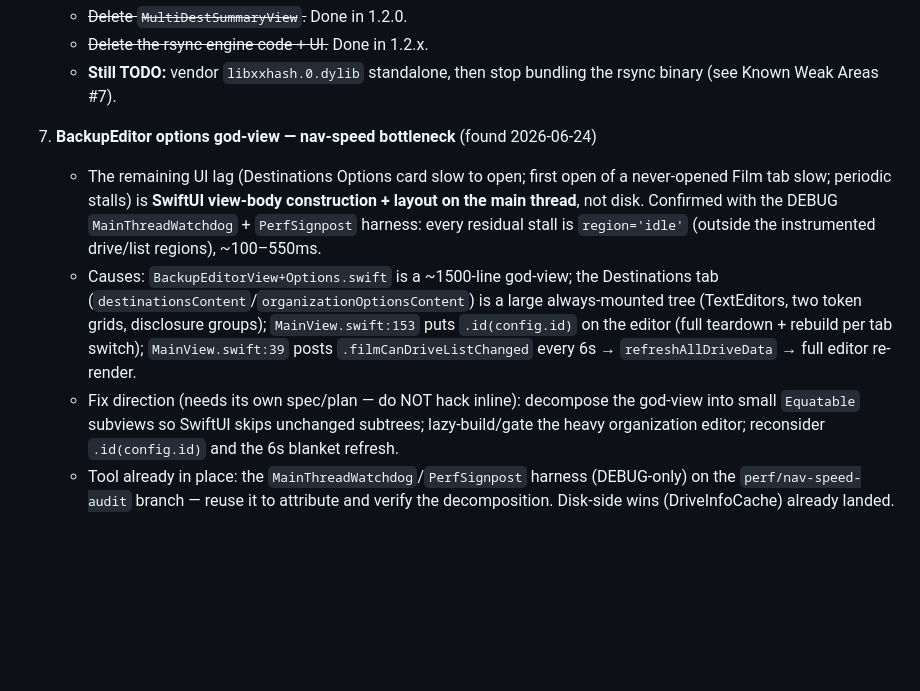
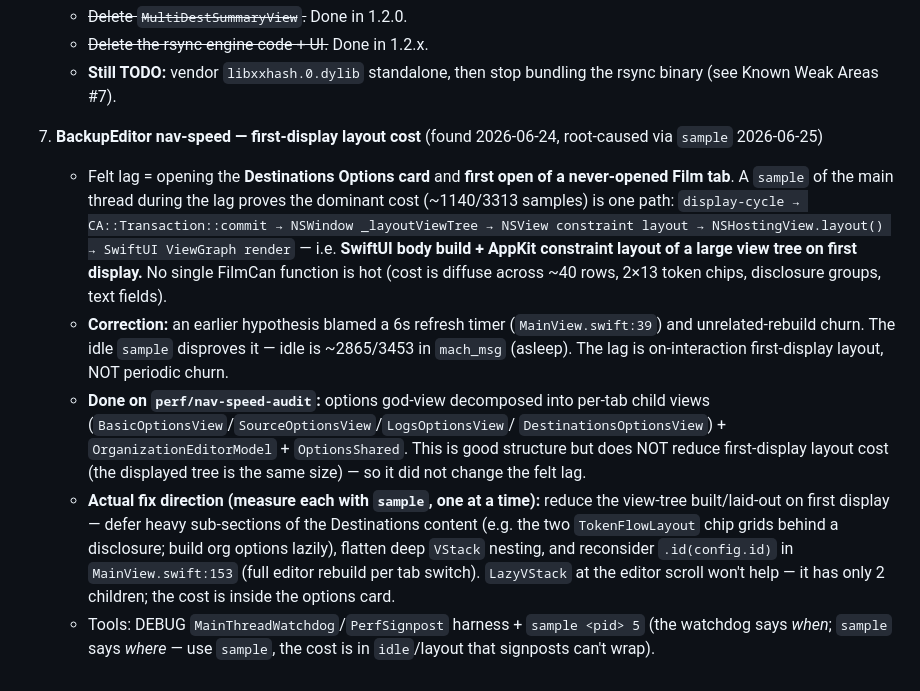
Before and after one commit to qtld88/FilmCan, a Markdown page: docs/technical-debt.md, the part around the change. GitHub-like rendering; blank space fills up the shorter version.

Commit message:
docs: root-cause nav lag = first-display layout (sample evidence); correct 6s-timer theory
Options god-view decomposition landed (per-tab child views + OrganizationEditorModel)
but doesn't reduce first-display layout cost — that's the remaining work. Records the
sample-based root cause + the actual fix levers.

```diff
--- a/docs/technical-debt.md
+++ b/docs/technical-debt.md
@@ -88,22 +88,31 @@ requires Homebrew rsync. (The build still bundles the rsync binary solely to shi
    - **Still TODO:** vendor `libxxhash.0.dylib` standalone, then stop bundling the
      rsync binary (see Known Weak Areas #7).
 
-7. **BackupEditor options god-view — nav-speed bottleneck** (found 2026-06-24)
-   - The remaining UI lag (Destinations Options card slow to open; first open of a
-     never-opened Film tab slow; periodic stalls) is **SwiftUI view-body
-     construction + layout on the main thread**, not disk. Confirmed with the
-     DEBUG `MainThreadWatchdog` + `PerfSignpost` harness: every residual stall is
-     `region='idle'` (outside the instrumented drive/list regions), ~100–550ms.
-   - Causes: `BackupEditorView+Options.swift` is a ~1500-line god-view; the
-     Destinations tab (`destinationsContent`/`organizationOptionsContent`) is a
-     large always-mounted tree (TextEditors, two token grids, disclosure groups);
-     `MainView.swift:153` puts `.id(config.id)` on the editor (full teardown +
-     rebuild per tab switch); `MainView.swift:39` posts `.filmCanDriveListChanged`
-     every 6s → `refreshAllDriveData` → full editor re-render.
-   - Fix direction (needs its own spec/plan — do NOT hack inline): decompose the
-     god-view into small `Equatable` subviews so SwiftUI skips unchanged subtrees;
-     lazy-build/gate the heavy organization editor; reconsider `.id(config.id)`
-     and the 6s blanket refresh.
-   - Tool already in place: the `MainThreadWatchdog`/`PerfSignpost` harness
-     (DEBUG-only) on the `perf/nav-speed-audit` branch — reuse it to attribute and
-     verify the decomposition. Disk-side wins (DriveInfoCache) already landed.
+7. **BackupEditor nav-speed — first-display layout cost** (found 2026-06-24, root-caused via `sample` 2026-06-25)
+   - Felt lag = opening the **Destinations Options card** and **first open of a
+     never-opened Film tab**. A `sample` of the main thread during the lag proves
+     the dominant cost (~1140/3313 samples) is one path:
+     `display-cycle → CA::Transaction::commit → NSWindow _layoutViewTree →
+     NSView constraint layout → NSHostingView.layout() → SwiftUI ViewGraph render`
+     — i.e. **SwiftUI body build + AppKit constraint layout of a large view tree
+     on first display.** No single FilmCan function is hot (cost is diffuse across
+     ~40 rows, 2×13 token chips, disclosure groups, text fields).
+   - **Correction:** an earlier hypothesis blamed a 6s refresh timer
+     (`MainView.swift:39`) and unrelated-rebuild churn. The idle `sample` disproves
+     it — idle is ~2865/3453 in `mach_msg` (asleep). The lag is on-interaction
+     first-display layout, NOT periodic churn.
+   - **Done on `perf/nav-speed-audit`:** options god-view decomposed into per-tab
+     child views (`BasicOptionsView`/`SourceOptionsView`/`LogsOptionsView`/
+     `DestinationsOptionsView`) + `OrganizationEditorModel` + `OptionsShared`.
+     This is good structure but does NOT reduce first-display layout cost (the
+     displayed tree is the same size) — so it did not change the felt lag.
+   - **Actual fix direction (measure each with `sample`, one at a time):** reduce
+     the view-tree built/laid-out on first display — defer heavy sub-sections of
+     the Destinations content (e.g. the two `TokenFlowLayout` chip grids behind a
+     disclosure; build org options lazily), flatten deep `VStack` nesting, and
+     reconsider `.id(config.id)` in `MainView.swift:153` (full editor rebuild per
+     tab switch). `LazyVStack` at the editor scroll won't help — it has only 2
+     children; the cost is inside the options card.
+   - Tools: DEBUG `MainThreadWatchdog`/`PerfSignpost` harness + `sample <pid> 5`
+     (the watchdog says *when*; `sample` says *where* — use `sample`, the cost is
+     in `idle`/layout that signposts can't wrap).
```
